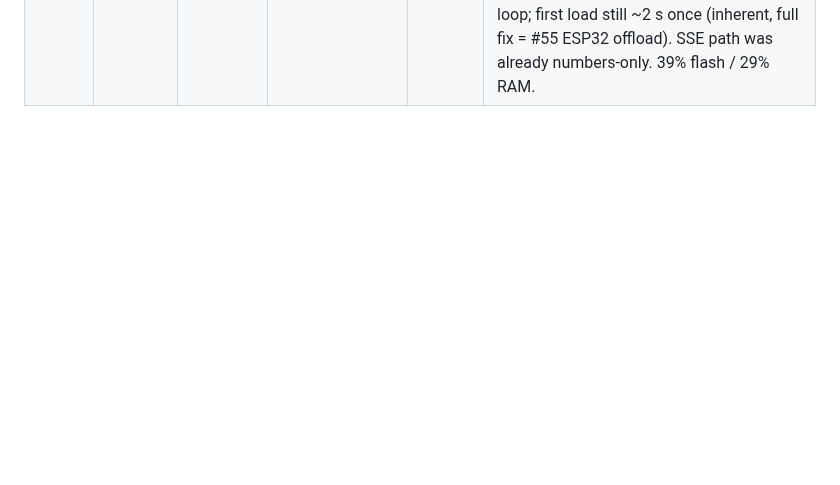
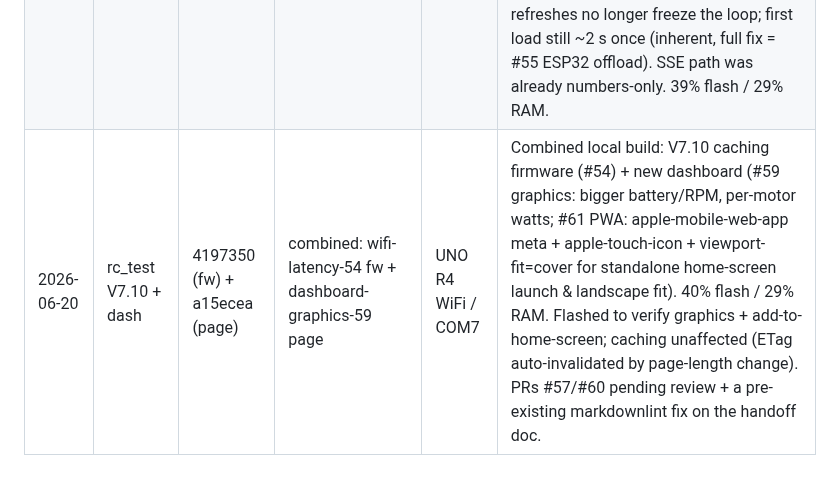
Before and after one commit to boulaajaj/Arduino-DiggerSetup, a Markdown page: docs/FIRMWARE-UPLOAD-LOG.md, the part around the change. Drawn GitHub-style; blank space fills up the shorter version.

Commit message:
docs: log combined V7.10+dashboard build flashed to COM7 (#54, #59, #61)
Records the field-test upload of the combined build (V7.10 caching
firmware + new dashboard graphics/PWA) per the post-upload rule.

Co-Authored-By: Claude Opus 4.8 (1M context) <noreply@anthropic.com>
Claude-Session: https://claude.ai/code/session_01DhtzqRdqFp6KNRBYGXQicT

```diff
--- a/docs/FIRMWARE-UPLOAD-LOG.md
+++ b/docs/FIRMWARE-UPLOAD-LOG.md
@@ -13,3 +13,4 @@ SHA, branch, board/port, and notes on what was tested.
 | 2026-06-14 | rc_test V7.8 | 0875a87 | claude/restore-xbus-telemetry-36 | UNO R4 WiFi / COM7 | JOY_STEER_DIR = -1.0f flips joystick X polarity (right stick → right turn) after operator rewired the joystick Y cable on the soldered board. RC steering untouched. Field-verified by operator. 36% flash / 29% RAM. Interface board solder build now in service: Left ESC BEC (7.4V) → Arduino barrel jack works standalone; X.BUS telemetry both ESCs OK; S.BUS inverter works with R3 = 1k (vs documented 10k). |
 | 2026-06-20 | rc_test V7.9 | dabfbf1 | claude/wifi-latency-54 | UNO R4 WiFi / COM7 | Wi-Fi serving-latency mitigation (#54), [WIFI] section only — no control-path change. AP pinned to channel 11; SSE dashboard push 10→5 Hz (X.BUS poll rate unchanged); 3 per-frame SSE writes coalesced into one buffer + single write() (one AT round-trip vs three); modem.timeout(50) around wifiUpdate() bounds worst-case loop stall at 50 ms vs WiFiS3 default 10 s. 39% flash / 29% RAM. Compiled + uploaded clean. Field test pending: target input-to-track latency < 300 ms with phone connected, FS=0/Lost=0. |
 | 2026-06-20 | rc_test V7.10 | 4197350 | claude/wifi-latency-54 | UNO R4 WiFi / COM7 | Dashboard page caching (#54). USB-serial capture confirmed the loop froze 1–2 s on every page load (24 stalls/35 s) because the 33 KB HTML was served Cache-Control: no-store → re-downloaded as ~33×1 KB blocking modem writes each refresh. Fix: serve "/" with ETag + Cache-Control: no-cache, parse If-None-Match, reply 304 on match. **Field-confirmed working** — refreshes no longer freeze the loop; first load still ~2 s once (inherent, full fix = #55 ESP32 offload). SSE path was already numbers-only. 39% flash / 29% RAM. |
+| 2026-06-20 | rc_test V7.10 + dash | 4197350 (fw) + a15ecea (page) | combined: wifi-latency-54 fw + dashboard-graphics-59 page | UNO R4 WiFi / COM7 | Combined local build: V7.10 caching firmware (#54) + new dashboard (#59 graphics: bigger battery/RPM, per-motor watts; #61 PWA: apple-mobile-web-app meta + apple-touch-icon + viewport-fit=cover for standalone home-screen launch & landscape fit). 40% flash / 29% RAM. Flashed to verify graphics + add-to-home-screen; caching unaffected (ETag auto-invalidated by page-length change). PRs #57/#60 pending review + a pre-existing markdownlint fix on the handoff doc. |
```
